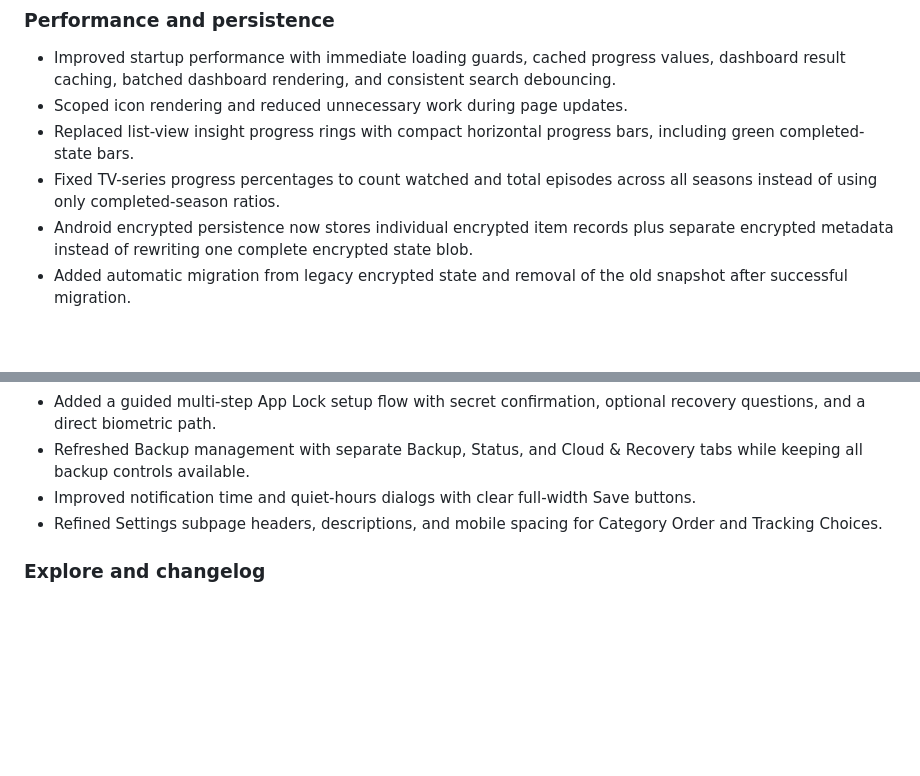
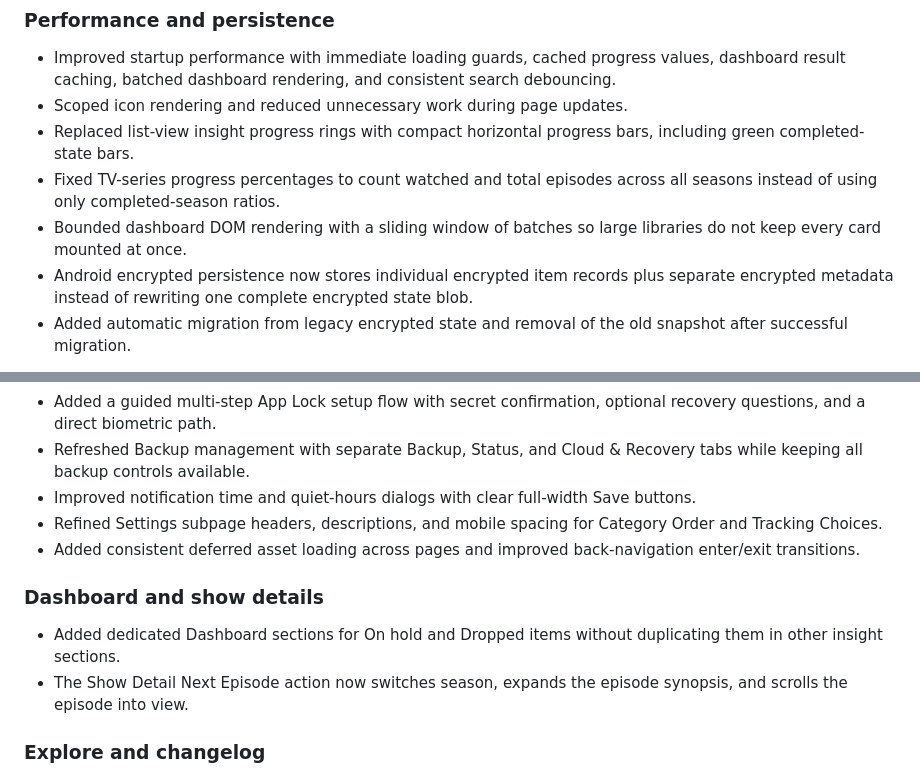
Before and after one commit to N-Jangra/SquashDB, a Markdown page: www/CHANGELOG.md, 2 parts joined by grey strips. Rendered like a GitHub page; blank space fills up the shorter version.

```diff
--- a/www/CHANGELOG.md
+++ b/www/CHANGELOG.md
@@ -9,6 +9,7 @@ All notable changes to SquashDB are documented in this file.
 - Scoped icon rendering and reduced unnecessary work during page updates.
 - Replaced list-view insight progress rings with compact horizontal progress bars, including green completed-state bars.
 - Fixed TV-series progress percentages to count watched and total episodes across all seasons instead of using only completed-season ratios.
+- Bounded dashboard DOM rendering with a sliding window of batches so large libraries do not keep every card mounted at once.
 - Android encrypted persistence now stores individual encrypted item records plus separate encrypted metadata instead of rewriting one complete encrypted state blob.
 - Added automatic migration from legacy encrypted state and removal of the old snapshot after successful migration.
 
@@ -31,6 +32,11 @@ All notable changes to SquashDB are documented in this file.
 - Refreshed Backup management with separate Backup, Status, and Cloud & Recovery tabs while keeping all backup controls available.
 - Improved notification time and quiet-hours dialogs with clear full-width Save buttons.
 - Refined Settings subpage headers, descriptions, and mobile spacing for Category Order and Tracking Choices.
+- Added consistent deferred asset loading across pages and improved back-navigation enter/exit transitions.
+
+### Dashboard and show details
+- Added dedicated Dashboard sections for On hold and Dropped items without duplicating them in other insight sections.
+- The Show Detail Next Episode action now switches season, expands the episode synopsis, and scrolls the episode into view.
 
 ### Explore and changelog
 - Redesigned Explore insights and metadata-source sections as grouped list rows with clearer icons and navigation chevrons.
```
Also changed, not shown: CHANGELOG.md (+6 -0 lines).
